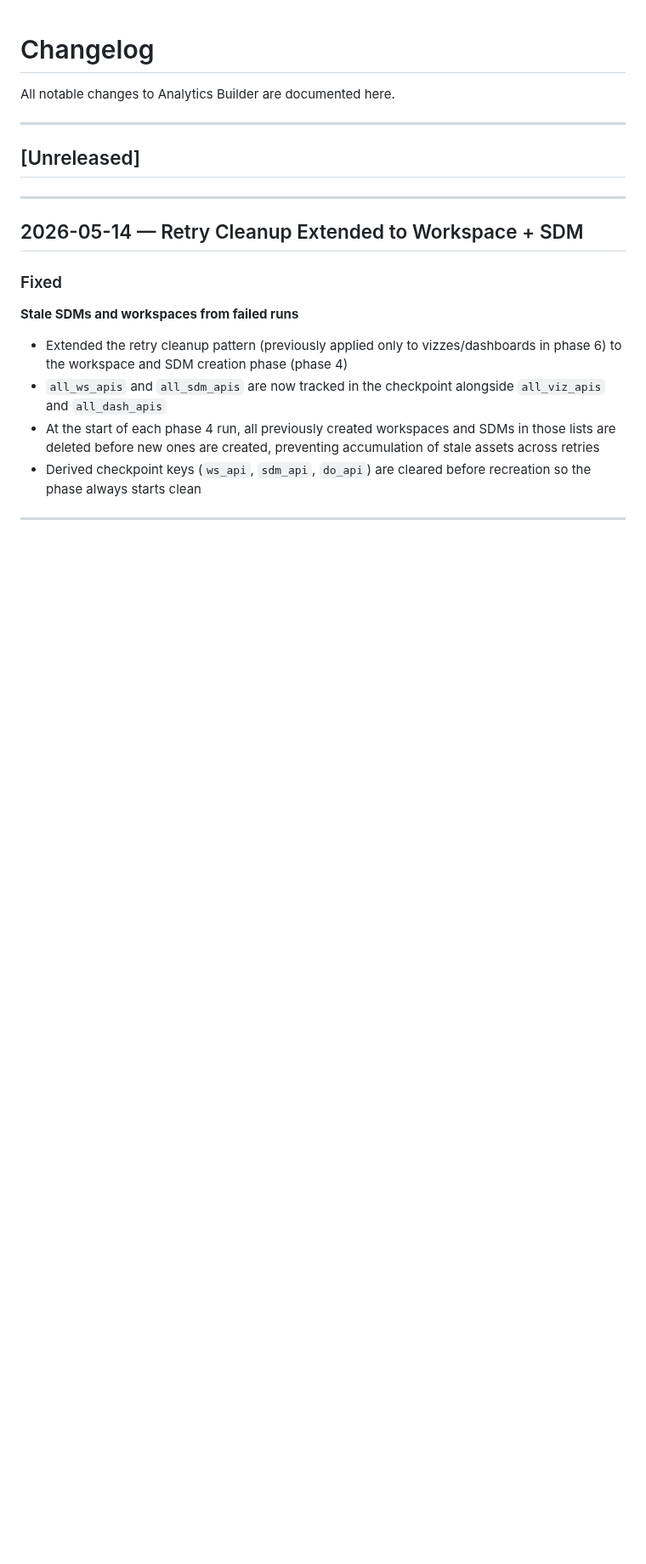
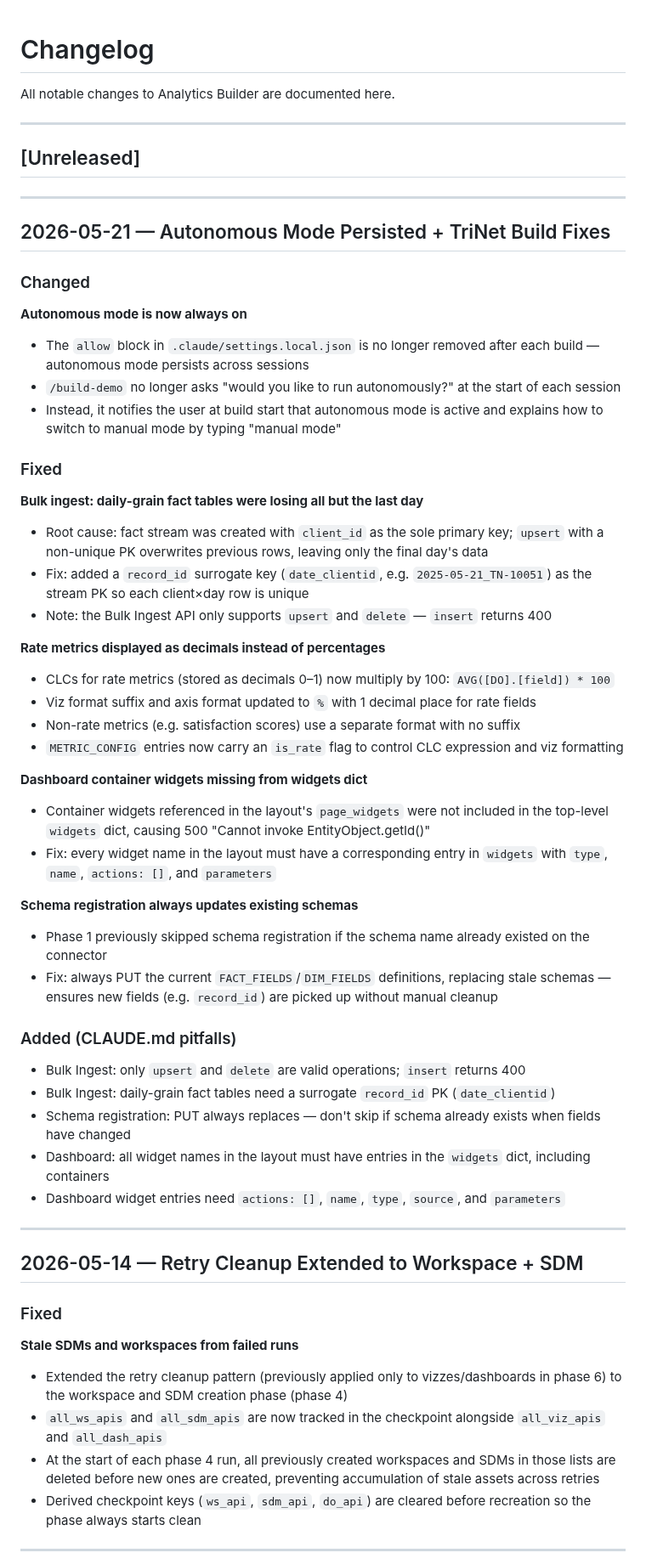
Before and after one commit to metorpey063/AIO-Analytics-Builder, a Markdown page: CHANGELOG.md, the part around the change. Shown at 85% size. Rendered like a GitHub page; blank space fills up the shorter version.

Commit message:
Update CHANGELOG for autonomous mode + TriNet build fixes
Co-Authored-By: Claude Sonnet 4.6 <noreply@anthropic.com>

```diff
--- a/CHANGELOG.md
+++ b/CHANGELOG.md
@@ -5,6 +5,46 @@ All notable changes to Analytics Builder are documented here.
 ---
 
 ## [Unreleased]
+
+---
+
+## 2026-05-21 — Autonomous Mode Persisted + TriNet Build Fixes
+
+### Changed
+
+**Autonomous mode is now always on**
+- The `allow` block in `.claude/settings.local.json` is no longer removed after each build — autonomous mode persists across sessions
+- `/build-demo` no longer asks "would you like to run autonomously?" at the start of each session
+- Instead, it notifies the user at build start that autonomous mode is active and explains how to switch to manual mode by typing "manual mode"
+
+### Fixed
+
+**Bulk ingest: daily-grain fact tables were losing all but the last day**
+- Root cause: fact stream was created with `client_id` as the sole primary key; `upsert` with a non-unique PK overwrites previous rows, leaving only the final day's data
+- Fix: added a `record_id` surrogate key (`date_clientid`, e.g. `2025-05-21_TN-10051`) as the stream PK so each client×day row is unique
+- Note: the Bulk Ingest API only supports `upsert` and `delete` — `insert` returns 400
+
+**Rate metrics displayed as decimals instead of percentages**
+- CLCs for rate metrics (stored as decimals 0–1) now multiply by 100: `AVG([DO].[field]) * 100`
+- Viz format suffix and axis format updated to `%` with 1 decimal place for rate fields
+- Non-rate metrics (e.g. satisfaction scores) use a separate format with no suffix
+- `METRIC_CONFIG` entries now carry an `is_rate` flag to control CLC expression and viz formatting
+
+**Dashboard container widgets missing from widgets dict**
+- Container widgets referenced in the layout's `page_widgets` were not included in the top-level `widgets` dict, causing 500 "Cannot invoke EntityObject.getId()"
+- Fix: every widget name in the layout must have a corresponding entry in `widgets` with `type`, `name`, `actions: []`, and `parameters`
+
+**Schema registration always updates existing schemas**
+- Phase 1 previously skipped schema registration if the schema name already existed on the connector
+- Fix: always PUT the current `FACT_FIELDS`/`DIM_FIELDS` definitions, replacing stale schemas — ensures new fields (e.g. `record_id`) are picked up without manual cleanup
+
+### Added (CLAUDE.md pitfalls)
+
+- Bulk Ingest: only `upsert` and `delete` are valid operations; `insert` returns 400
+- Bulk Ingest: daily-grain fact tables need a surrogate `record_id` PK (`date_clientid`)
+- Schema registration: PUT always replaces — don't skip if schema already exists when fields have changed
+- Dashboard: all widget names in the layout must have entries in the `widgets` dict, including containers
+- Dashboard widget entries need `actions: []`, `name`, `type`, `source`, and `parameters`
 
 ---
 
```
